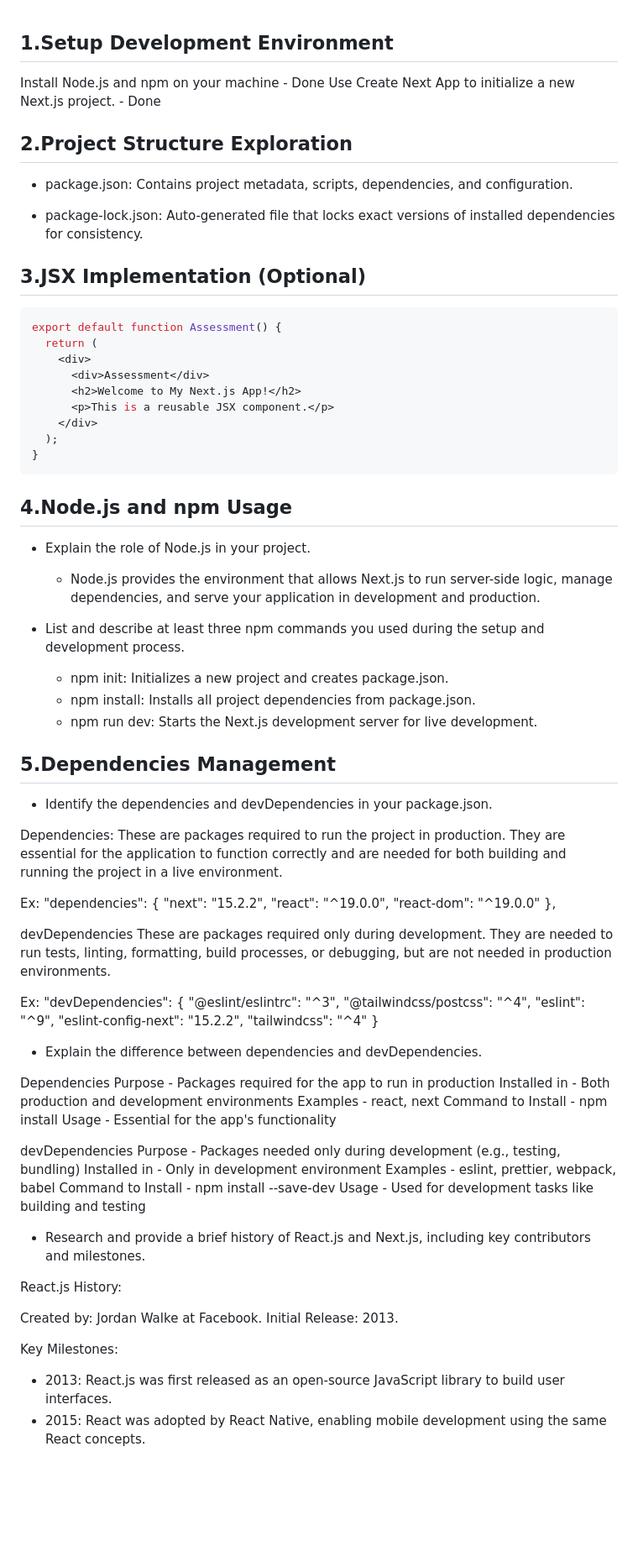
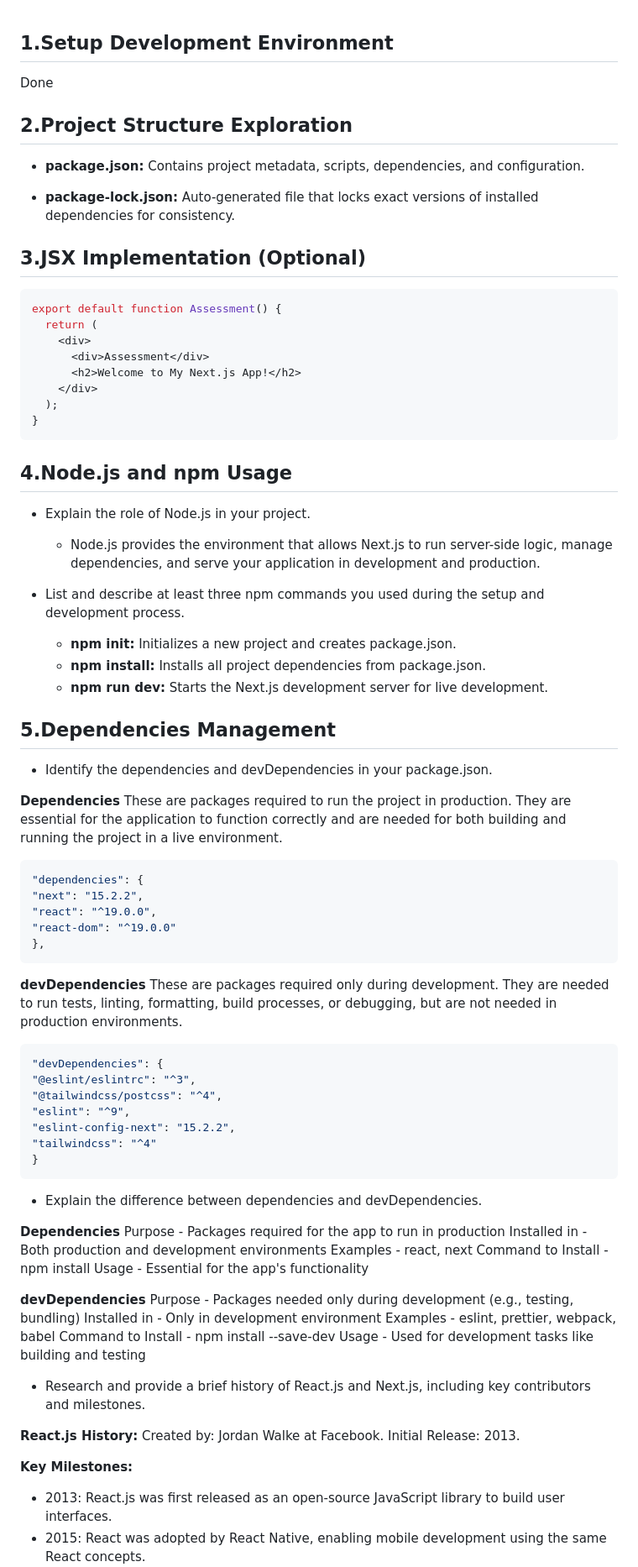
Before and after one commit to YeshithaDishan/reactmaster-course, a Markdown page: session-05/answers.md, the part around one of its changes. Shown at 84% size. GitHub-like rendering; blank space fills up the shorter version.

Commit message:
Update session-05 assessment

````diff
--- a/session-05/answers.md
+++ b/session-05/answers.md
@@ -1,14 +1,13 @@
 ## 1.Setup Development Environment
 
-Install Node.js and npm on your machine - Done
-Use Create Next App to initialize a new Next.js project. - Done
+Done
 
 ## 2.Project Structure Exploration
 
-- package.json:
+- **package.json:**
   Contains project metadata, scripts, dependencies, and configuration.
 
-- package-lock.json:
+- **package-lock.json:**
   Auto-generated file that locks exact versions of installed dependencies for consistency.
 
 ## 3.JSX Implementation (Optional)
@@ -19,7 +18,6 @@ export default function Assessment() {
     <div>
       <div>Assessment</div>
       <h2>Welcome to My Next.js App!</h2>
-      <p>This is a reusable JSX component.</p>
     </div>
   );
 }
@@ -32,28 +30,29 @@ export default function Assessment() {
   - Node.js provides the environment that allows Next.js to run server-side logic, manage dependencies, and serve your application in development and production.
 
 - List and describe at least three npm commands you used during the setup and development process.
-  - npm init: Initializes a new project and creates package.json.
-  - npm install: Installs all project dependencies from package.json.
-  - npm run dev: Starts the Next.js development server for live development.
+  - **npm init:** Initializes a new project and creates package.json.
+  - **npm install:** Installs all project dependencies from package.json.
+  - **npm run dev:** Starts the Next.js development server for live development.
 
 ## 5.Dependencies Management
 
 - Identify the dependencies and devDependencies in your package.json.
 
-Dependencies:
+**Dependencies**
 These are packages required to run the project in production. They are essential for the application to function correctly and are needed for both building and running the project in a live environment.
 
-Ex:
+```jsx
 "dependencies": {
 "next": "15.2.2",
 "react": "^19.0.0",
 "react-dom": "^19.0.0"
 },
+```
 
-devDependencies
+**devDependencies**
 These are packages required only during development. They are needed to run tests, linting, formatting, build processes, or debugging, but are not needed in production environments.
 
-Ex:
+```jsx
 "devDependencies": {
 "@eslint/eslintrc": "^3",
 "@tailwindcss/postcss": "^4",
@@ -61,17 +60,18 @@ Ex:
 "eslint-config-next": "15.2.2",
 "tailwindcss": "^4"
 }
+```
 
 - Explain the difference between dependencies and devDependencies.
 
-Dependencies
+**Dependencies**
 Purpose - Packages required for the app to run in production
 Installed in - Both production and development environments
 Examples - react, next
 Command to Install - npm install <package-name>
 Usage - Essential for the app's functionality
 
-devDependencies
+**devDependencies**
 Purpose - Packages needed only during development (e.g., testing, bundling)
 Installed in - Only in development environment
 Examples - eslint, prettier, webpack, babel
@@ -80,12 +80,11 @@ Usage - Used for development tasks like building and testing
 
 - Research and provide a brief history of React.js and Next.js, including key contributors and milestones.
 
-React.js History:
-
+**React.js History:**
 Created by: Jordan Walke at Facebook.
 Initial Release: 2013.
 
-Key Milestones:
+**Key Milestones:**
 
 - 2013: React.js was first released as an open-source JavaScript library to build user interfaces.
 - 2015: React was adopted by React Native, enabling mobile development using the same React concepts.
````
Also changed, not shown: other parts of session-05/answers.md (+4 -7 lines).
